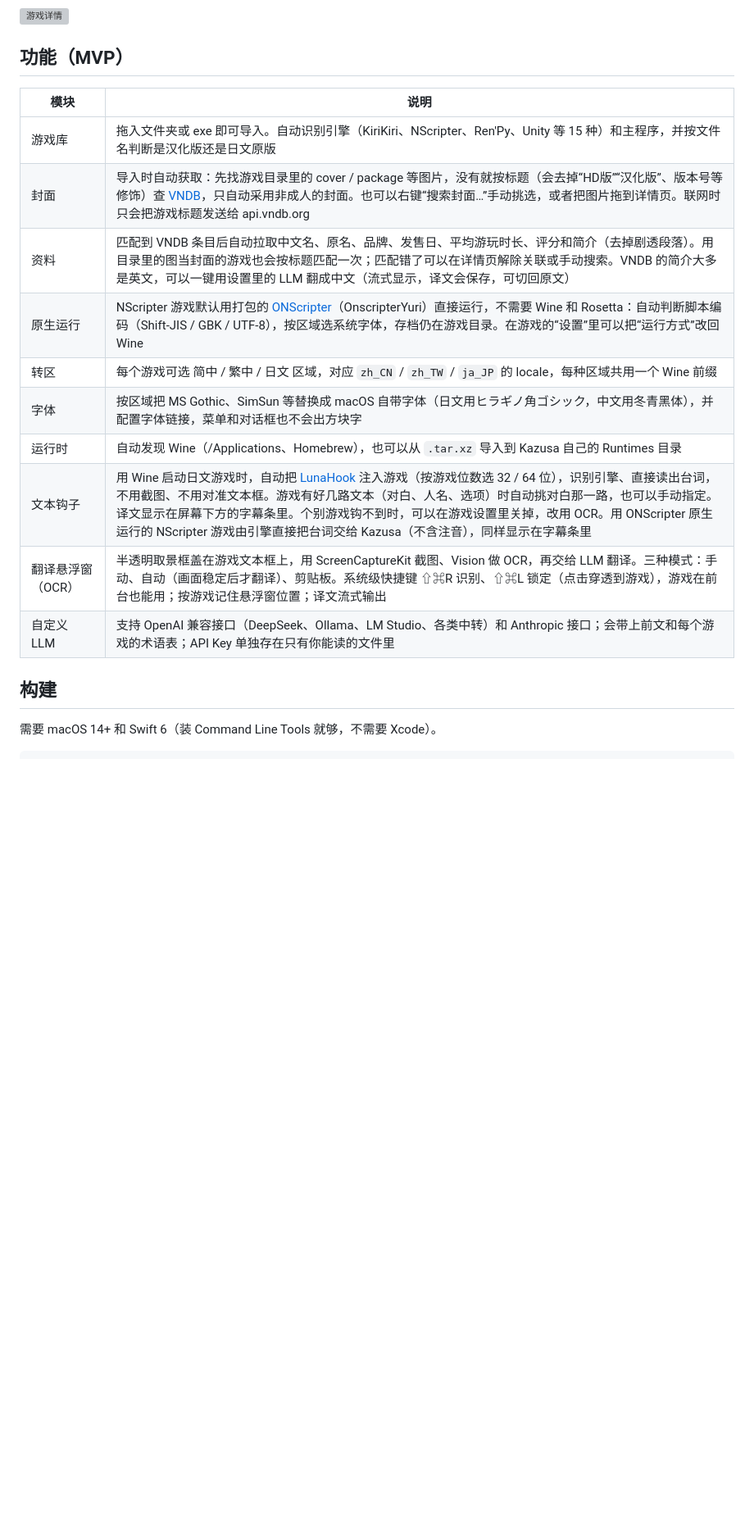
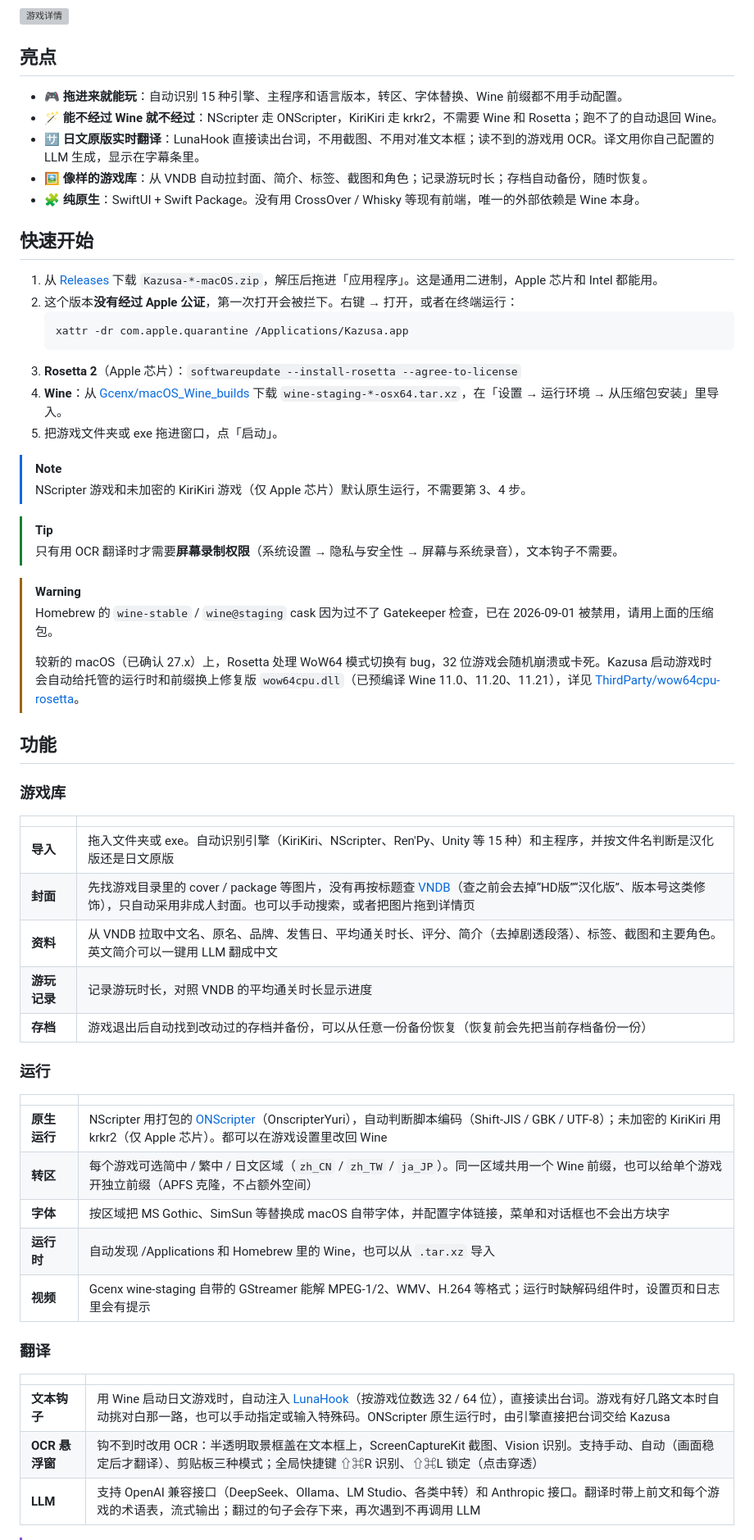
Before and after one commit to Shizuku11451/kazusa, a Markdown page: README.md, the part around one of its changes. Shown at 82% size. Drawn GitHub-style; blank space fills up the shorter version; grey boxes are pictures that could not be loaded.

Commit message:
README 改版：居中标题和徽章、亮点、按用户视角的快速开始、功能分组、提示框；新增 CONTRIBUTING.md（开发环境、代码结构、代码规范、提交约定）和 PR 模板
Co-Authored-By: Claude Opus 5.5 <noreply@anthropic.com>

````diff
--- a/README.md
+++ b/README.md
@@ -11,21 +22,63 @@
 
 ![游戏详情](docs/screenshots/detail.png)
 
-## 功能（MVP）
+## 亮点
 
-| 模块 | 说明 |
+- 🎮 **拖进来就能玩**：自动识别 15 种引擎、主程序和语言版本，转区、字体替换、Wine 前缀都不用手动配置。
+- 🪄 **能不经过 Wine 就不经过**：NScripter 走 ONScripter，KiriKiri 走 krkr2，不需要 Wine 和 Rosetta；跑不了的自动退回 Wine。
+- 🈂️ **日文原版实时翻译**：LunaHook 直接读出台词，不用截图、不用对准文本框；读不到的游戏用 OCR。译文用你自己配置的 LLM 生成，显示在字幕条里。
+- 🖼️ **像样的游戏库**：从 VNDB 自动拉封面、简介、标签、截图和角色；记录游玩时长；存档自动备份，随时恢复。
+- 🧩 **纯原生**：SwiftUI + Swift Package。没有用 CrossOver / Whisky 等现有前端，唯一的外部依赖是 Wine 本身。
+
+## 快速开始
+
+1. 从 [Releases](https://github.com/Shizuku11451/kazusa/releases/latest) 下载 `Kazusa-*-macOS.zip`，解压后拖进「应用程序」。这是通用二进制，Apple 芯片和 Intel 都能用。
+2. 这个版本**没有经过 Apple 公证**，第一次打开会被拦下。右键 → 打开，或者在终端运行：
+   ```sh
+   xattr -dr com.apple.quarantine /Applications/Kazusa.app
+   ```
+3. **Rosetta 2**（Apple 芯片）：`softwareupdate --install-rosetta --agree-to-license`
+4. **Wine**：从 [Gcenx/macOS_Wine_builds](https://github.com/Gcenx/macOS_Wine_builds/releases) 下载 `wine-staging-*-osx64.tar.xz`，在「设置 → 运行环境 → 从压缩包安装」里导入。
+5. 把游戏文件夹或 exe 拖进窗口，点「启动」。
+
+> [!NOTE]
+> NScripter 游戏和未加密的 KiriKiri 游戏（仅 Apple 芯片）默认原生运行，不需要第 3、4 步。
+
+> [!TIP]
+> 只有用 OCR 翻译时才需要**屏幕录制权限**（系统设置 → 隐私与安全性 → 屏幕与系统录音），文本钩子不需要。
+
+> [!WARNING]
+> Homebrew 的 `wine-stable` / `wine@staging` cask 因为过不了 Gatekeeper 检查，已在 2026-09-01 被禁用，请用上面的压缩包。
+>
+> 较新的 macOS（已确认 27.x）上，Rosetta 处理 WoW64 模式切换有 bug，32 位游戏会随机崩溃或卡死。Kazusa 启动游戏时会自动给托管的运行时和前缀换上修复版 `wow64cpu.dll`（已预编译 Wine 11.0、11.20、11.21），详见 [ThirdParty/wow64cpu-rosetta](ThirdParty/wow64cpu-rosetta/README.md)。
+
+## 功能
+
+### 游戏库
+
+| | |
 |---|---|
-| 游戏库 | 拖入文件夹或 exe 即可导入。自动识别引擎（KiriKiri、NScripter、Ren'Py、Unity 等 15 种）和主程序，并按文件名判断是汉化版还是日文原版 |
-| 封面 | 导入时自动获取：先找游戏目录里的 cover / package 等图片，没有就按标题（会去掉“HD版”“汉化版”、版本号等修饰）查 [VNDB](https://vndb.org)，只自动采用非成人的封面。也可以右键“搜索封面…”手动挑选，或者把图片拖到详情页。联网时只会把游戏标题发送给 api.vndb.org |
-| 资料 | 匹配到 VNDB 条目后自动拉取中文名、原名、品牌、发售日、平均游玩时长、评分和简介（去掉剧透段落）。用目录里的图当封面的游戏也会按标题匹配一次；匹配错了可以在详情页解除关联或手动搜索。VNDB 的简介大多是英文，可以一键用设置里的 LLM 翻成中文（流式显示，译文会保存，可切回原文） |
-| 原生运行 | NScripter 游戏默认用打包的 [ONScripter](ThirdParty/onscripter-yuri/)（OnscripterYuri）直接运行，不需要 Wine 和 Rosetta：自动判断脚本编码（Shift-JIS / GBK / UTF-8），按区域选系统字体，存档仍在游戏目录。在游戏的“设置”里可以把“运行方式”改回 Wine |
-| 转区 | 每个游戏可选 简中 / 繁中 / 日文 区域，对应 `zh_CN` / `zh_TW` / `ja_JP` 的 locale，每种区域共用一个 Wine 前缀 |
-| 字体 | 按区域把 MS Gothic、SimSun 等替换成 macOS 自带字体（日文用ヒラギノ角ゴシック，中文用冬青黑体），并配置字体链接，菜单和对话框也不会出方块字 |
-| 运行时 | 自动发现 Wine（/Applications、Homebrew），也可以从 `.tar.xz` 导入到 Kazusa 自己的 Runtimes 目录 |
-| 文本钩子 | 用 Wine 启动日文游戏时，自动把 [LunaHook](ThirdParty/lunahook/) 注入游戏（按游戏位数选 32 / 64 位），识别引擎、直接读出台词，不用截图、不用对准文本框。游戏有好几路文本（对白、人名、选项）时自动挑对白那一路，也可以手动指定。译文显示在屏幕下方的字幕条里。个别游戏钩不到时，可以在游戏设置里关掉，改用 OCR。用 ONScripter 原生运行的 NScripter 游戏由引擎直接把台词交给 Kazusa（不含注音），同样显示在字幕条里 |
-| 翻译悬浮窗（OCR） | 半透明取景框盖在游戏文本框上，用 ScreenCaptureKit 截图、Vision 做 OCR，再交给 LLM 翻译。三种模式：手动、自动（画面稳定后才翻译）、剪贴板。系统级快捷键 ⇧⌘R 识别、⇧⌘L 锁定（点击穿透到游戏），游戏在前台也能用；按游戏记住悬浮窗位置；译文流式输出 |
-| 自定义 LLM | 支持 OpenAI 兼容接口（DeepSeek、Ollama、LM Studio、各类中转）和 Anthropic 接口；会带上前文和每个游戏的术语表；API Key 单独存在只有你能读的文件里 |
+| **导入** | 拖入文件夹或 exe。自动识别引擎（KiriKiri、NScripter、Ren'Py、Unity 等 15 种）和主程序，并按文件名判断是汉化版还是日文原版 |
+| **封面** | 先找游戏目录里的 cover / package 等图片，没有再按标题查 [VNDB](https://vndb.org)（查之前会去掉“HD版”“汉化版”、版本号这类修饰），只自动采用非成人封面。也可以手动搜索，或者把图片拖到详情页 |
+| **资料** | 从 VNDB 拉取中文名、原名、品牌、发售日、平均通关时长、评分、简介（去掉剧透段落）、标签、截图和主要角色。英文简介可以一键用 LLM 翻成中文 |
+| **游玩记录** | 记录游玩时长，对照 VNDB 的平均通关时长显示进度 |
+| **存档** | 游戏退出后自动找到改动过的存档并备份，可以从任意一份备份恢复（恢复前会先把当前存档备份一份） |
 
-## 构建
+### 运行
 
-需要 macOS 14+ 和 Swift 6（装 Command Line Tools 就够，不需要 Xcode）。
+| | |
+|---|---|
+| **原生运行** | NScripter 用打包的 [ONScripter](ThirdParty/onscripter-yuri/)（OnscripterYuri），自动判断脚本编码（Shift-JIS / GBK / UTF-8）；未加密的 KiriKiri 用 krkr2（仅 Apple 芯片）。都可以在游戏设置里改回 Wine |
+| **转区** | 每个游戏可选简中 / 繁中 / 日文区域（`zh_CN` / `zh_TW` / `ja_JP`）。同一区域共用一个 Wine 前缀，也可以给单个游戏开独立前缀（APFS 克隆，不占额外空间） |
+| **字体** | 按区域把 MS Gothic、SimSun 等替换成 macOS 自带字体，并配置字体链接，菜单和对话框也不会出方块字 |
+| **运行时** | 自动发现 /Applications 和 Homebrew 里的 Wine，也可以从 `.tar.xz` 导入 |
+| **视频** | Gcenx wine-staging 自带的 GStreamer 能解 MPEG-1/2、WMV、H.264 等格式；运行时缺解码组件时，设置页和日志里会有提示 |
+
+### 翻译
+
+| | |
+|---|---|
+| **文本钩子** | 用 Wine 启动日文游戏时，自动注入 [LunaHook](ThirdParty/lunahook/)（按游戏位数选 32 / 64 位），直接读出台词。游戏有好几路文本时自动挑对白那一路，也可以手动指定或输入特殊码。ONScripter 原生运行时，由引擎直接把台词交给 Kazusa |
+| **OCR 悬浮窗** | 钩不到时改用 OCR：半透明取景框盖在文本框上，ScreenCaptureKit 截图、Vision 识别。支持手动、自动（画面稳定后才翻译）、剪贴板三种模式；全局快捷键 ⇧⌘R 识别、⇧⌘L 锁定（点击穿透） |
+| **LLM** | 支持 OpenAI 兼容接口（DeepSeek、Ollama、LM Studio、各类中转）和 Anthropic 接口。翻译时带上前文和每个游戏的术语表，流式输出；翻过的句子会存下来，再次遇到不再调用 LLM |
+
````
Also changed, not shown: other parts of README.md (+36 -65 lines), .github/pull_request_template.md (added, +14 -0 lines), CONTRIBUTING.md (added, +131 -0 lines), docs/icon.png (added).
